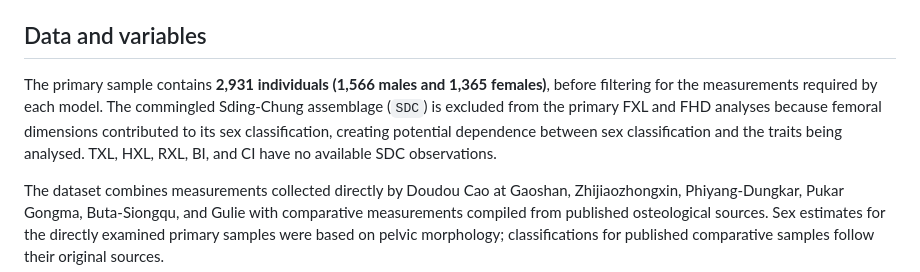
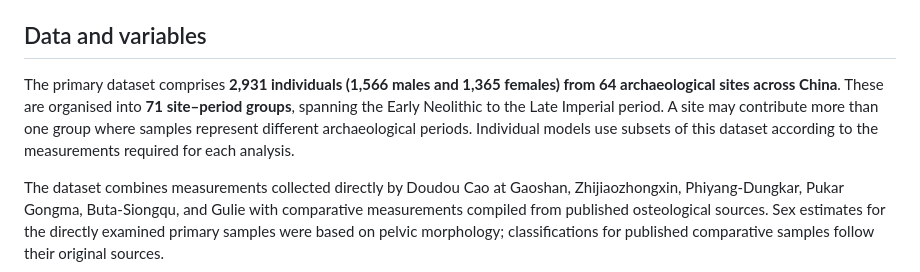
Before and after one commit to CarolDoudouCao/Archaeo_Bodyform_China, a Markdown page: README.md, the part around the change. Rendered like a GitHub page.

Commit message:
Update dataset description in README
Expanded the description of the primary dataset to include details about archaeological sites and site–period groups.

```diff
--- a/README.md
+++ b/README.md
@@ -24,7 +24,7 @@ Selected outputs are included in `output/`, including sample counts, model summa
 
 ## Data and variables
 
-The primary sample contains **2,931 individuals (1,566 males and 1,365 females)**, before filtering for the measurements required by each model. The commingled Sding-Chung assemblage (`SDC`) is excluded from the primary FXL and FHD analyses because femoral dimensions contributed to its sex classification, creating potential dependence between sex classification and the traits being analysed. TXL, HXL, RXL, BI, and CI have no available SDC observations.
+The primary dataset comprises **2,931 individuals (1,566 males and 1,365 females) from 64 archaeological sites across China**. These are organised into **71 site–period groups**, spanning the Early Neolithic to the Late Imperial period. A site may contribute more than one group where samples represent different archaeological periods. Individual models use subsets of this dataset according to the measurements required for each analysis.
 
 The dataset combines measurements collected directly by Doudou Cao at Gaoshan, Zhijiaozhongxin, Phiyang-Dungkar, Pukar Gongma, Buta-Siongqu, and Gulie with comparative measurements compiled from published osteological sources. Sex estimates for the directly examined primary samples were based on pelvic morphology; classifications for published comparative samples follow their original sources.
 
```
